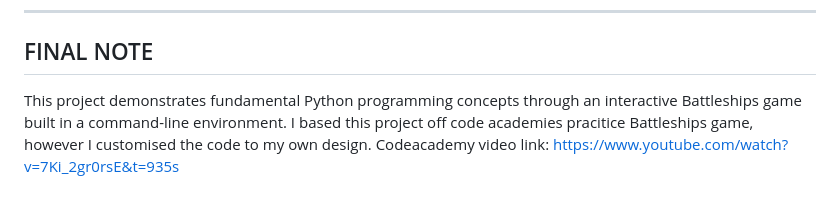
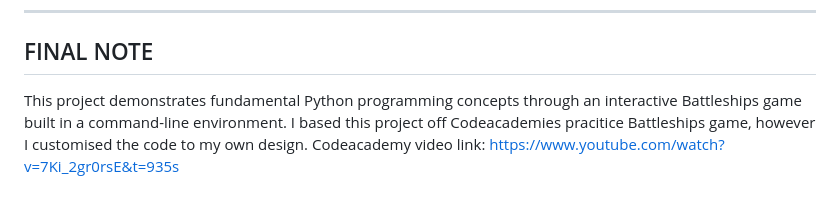
Before and after one commit to CMQ1996/pp3battleships, a Markdown page: README.md, the part around the change. Rendered like a GitHub page.

Commit message:
removed typo

```diff
--- a/README.md
+++ b/README.md
@@ -224,5 +224,5 @@ Heroku needs some additional files in order to deploy properly.
 
 ## FINAL NOTE
 
-This project demonstrates fundamental Python programming concepts through an interactive Battleships game built in a command-line environment. I based this project off code academies pracitice Battleships game, however I customised the code to my own design.
+This project demonstrates fundamental Python programming concepts through an interactive Battleships game built in a command-line environment. I based this project off Codeacademies pracitice Battleships game, however I customised the code to my own design.
 Codeacademy video link: https://www.youtube.com/watch?v=7Ki_2gr0rsE&t=935s
```
